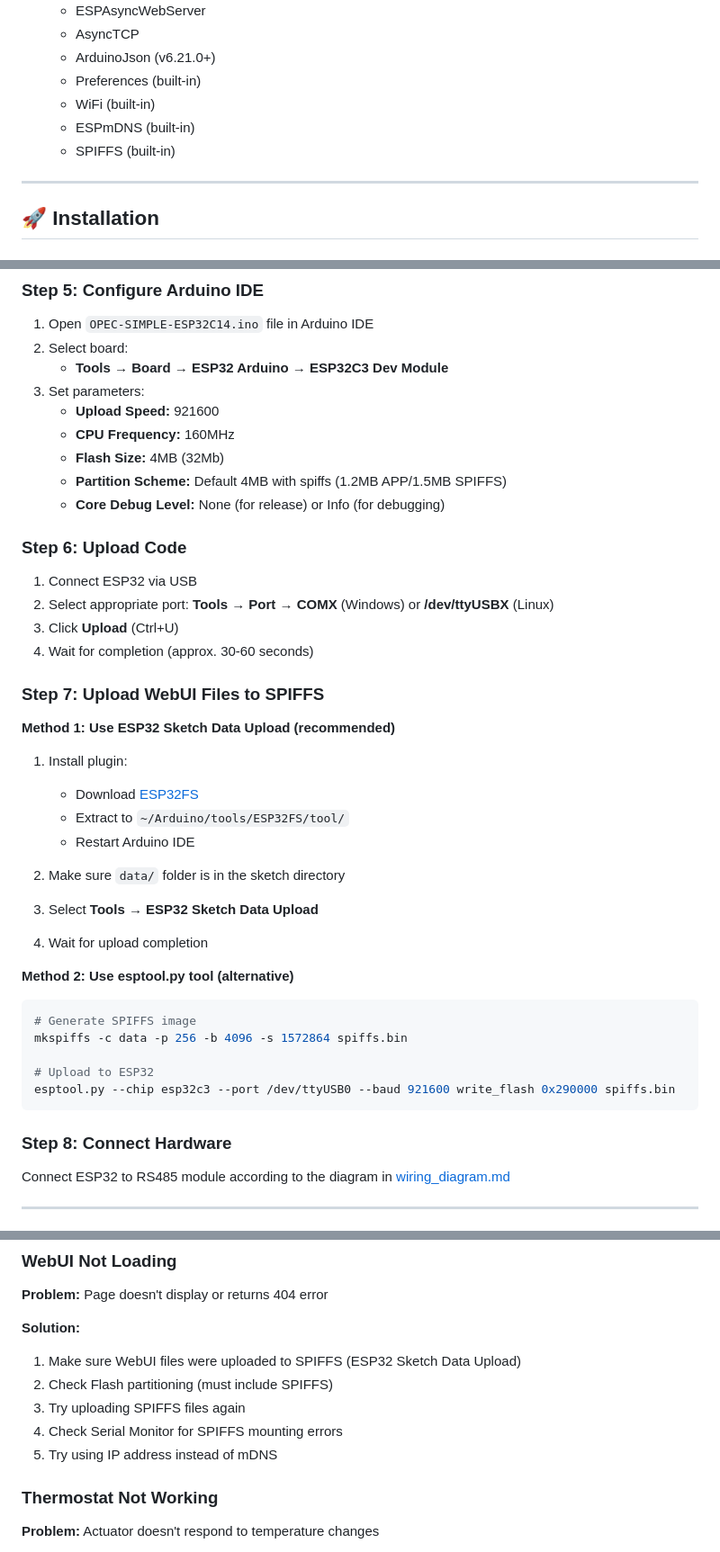
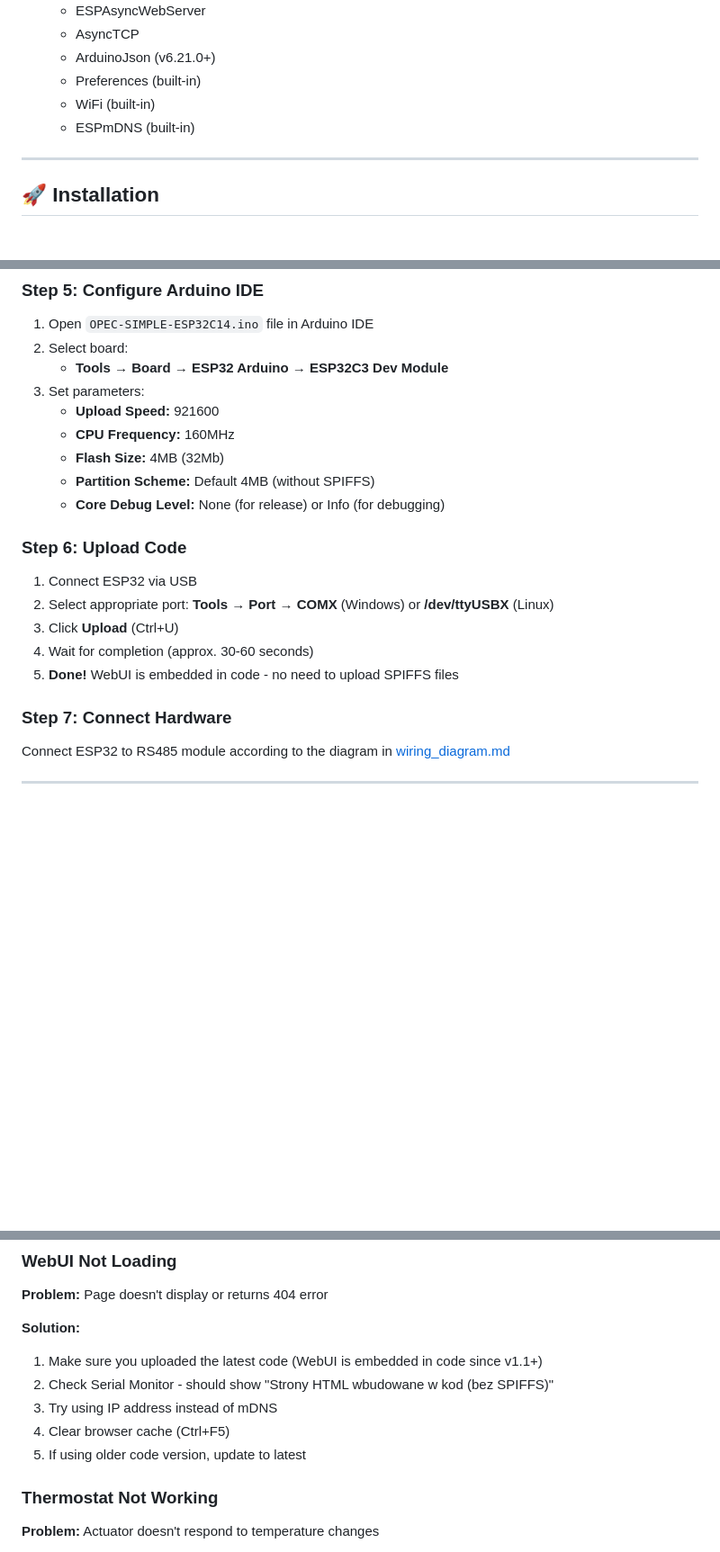
Before and after one commit to IT-Buster/OPEC-SIMPLE-ESP32C14, a Markdown page: README_EN.md, 3 parts joined by grey strips. Shown at 90% size. GitHub-like rendering; blank space fills up the shorter version.

````diff
--- a/README_EN.md
+++ b/README_EN.md
@@ -180,7 +180,6 @@ ES32C14 (IO1, IO3, IO22) → Built-in RS485 → A/B → PLC Modbus
   - Preferences (built-in)
   - WiFi (built-in)
   - ESPmDNS (built-in)
-  - SPIFFS (built-in)
 
 ---
 
@@ -236,7 +235,7 @@ Alternatively: Download ZIP from GitHub → **Code → Download ZIP**
    - **Upload Speed:** 921600
    - **CPU Frequency:** 160MHz
    - **Flash Size:** 4MB (32Mb)
-   - **Partition Scheme:** Default 4MB with spiffs (1.2MB APP/1.5MB SPIFFS)
+   - **Partition Scheme:** Default 4MB (without SPIFFS)
    - **Core Debug Level:** None (for release) or Info (for debugging)
 
 ### Step 6: Upload Code
@@ -244,29 +243,9 @@ Alternatively: Download ZIP from GitHub → **Code → Download ZIP**
 2. Select appropriate port: **Tools → Port → COMX** (Windows) or **/dev/ttyUSBX** (Linux)
 3. Click **Upload** (Ctrl+U)
 4. Wait for completion (approx. 30-60 seconds)
+5. **Done!** WebUI is embedded in code - no need to upload SPIFFS files
 
-### Step 7: Upload WebUI Files to SPIFFS
-**Method 1: Use ESP32 Sketch Data Upload (recommended)**
-
-1. Install plugin:
-   - Download [ESP32FS](https://github.com/me-no-dev/arduino-esp32fs-plugin/releases)
-   - Extract to `~/Arduino/tools/ESP32FS/tool/`
-   - Restart Arduino IDE
-
-2. Make sure `data/` folder is in the sketch directory
-3. Select **Tools → ESP32 Sketch Data Upload**
-4. Wait for upload completion
-
-**Method 2: Use esptool.py tool (alternative)**
-```bash
-# Generate SPIFFS image
-mkspiffs -c data -p 256 -b 4096 -s 1572864 spiffs.bin
-
-# Upload to ESP32
-esptool.py --chip esp32c3 --port /dev/ttyUSB0 --baud 921600 write_flash 0x290000 spiffs.bin
-```
-
-### Step 8: Connect Hardware
+### Step 7: Connect Hardware
 Connect ESP32 to RS485 module according to the diagram in [wiring_diagram.md](wiring_diagram.md)
 
 ---
@@ -560,11 +539,11 @@ GND                     → GND
 **Problem:** Page doesn't display or returns 404 error
 
 **Solution:**
-1. Make sure WebUI files were uploaded to SPIFFS (ESP32 Sketch Data Upload)
-2. Check Flash partitioning (must include SPIFFS)
-3. Try uploading SPIFFS files again
-4. Check Serial Monitor for SPIFFS mounting errors
-5. Try using IP address instead of mDNS
+1. Make sure you uploaded the latest code (WebUI is embedded in code since v1.1+)
+2. Check Serial Monitor - should show "Strony HTML wbudowane w kod (bez SPIFFS)"
+3. Try using IP address instead of mDNS
+4. Clear browser cache (Ctrl+F5)
+5. If using older code version, update to latest
 
 ### Thermostat Not Working
 
````
Also changed, not shown: README.md (+8 -29 lines).
